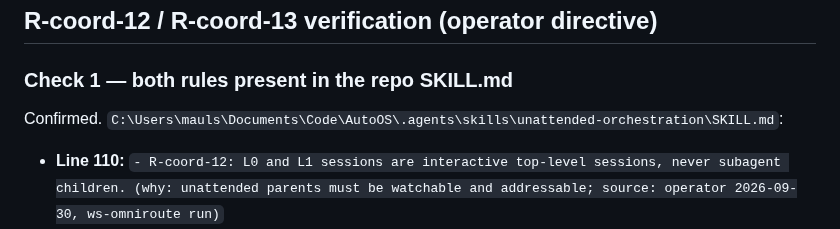
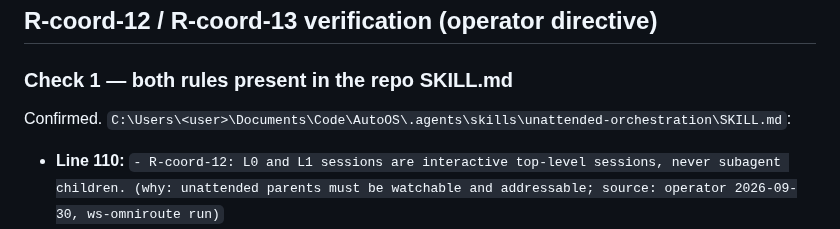
Before and after one commit to Ch3fUlrich/AutoOS, a Markdown page: docs/handoff/2026-09-30-routing-design-proposals.md, the part around the change. Drawn GitHub-style.

```diff
--- a/docs/handoff/2026-09-30-routing-design-proposals.md
+++ b/docs/handoff/2026-09-30-routing-design-proposals.md
@@ -17,7 +17,7 @@ Every file:line anchor below was verified by grep against the worktree at `d08f7
 
 ### Check 1 — both rules present in the repo SKILL.md
 
-Confirmed. `C:\Users\mauls\Documents\Code\AutoOS\.agents\skills\unattended-orchestration\SKILL.md`:
+Confirmed. `C:\Users\<user>\Documents\Code\AutoOS\.agents\skills\unattended-orchestration\SKILL.md`:
 
 - **Line 110:** `- R-coord-12: L0 and L1 sessions are interactive top-level sessions, never subagent children. (why: unattended parents must be watchable and addressable; source: operator 2026-09-30, ws-omniroute run)`
 - **Line 111:** `- R-coord-13: L1 and L2 follow this skill, never fix or research; they spawn L2/L3 sized to complexity. (why: orchestrators that work stop orchestrating; source: operator 2026-09-30)`
```
Also changed, not shown: docs/handoff/2026-09-30-workstation-omniroute-handoff.md (+1 -1 lines).
